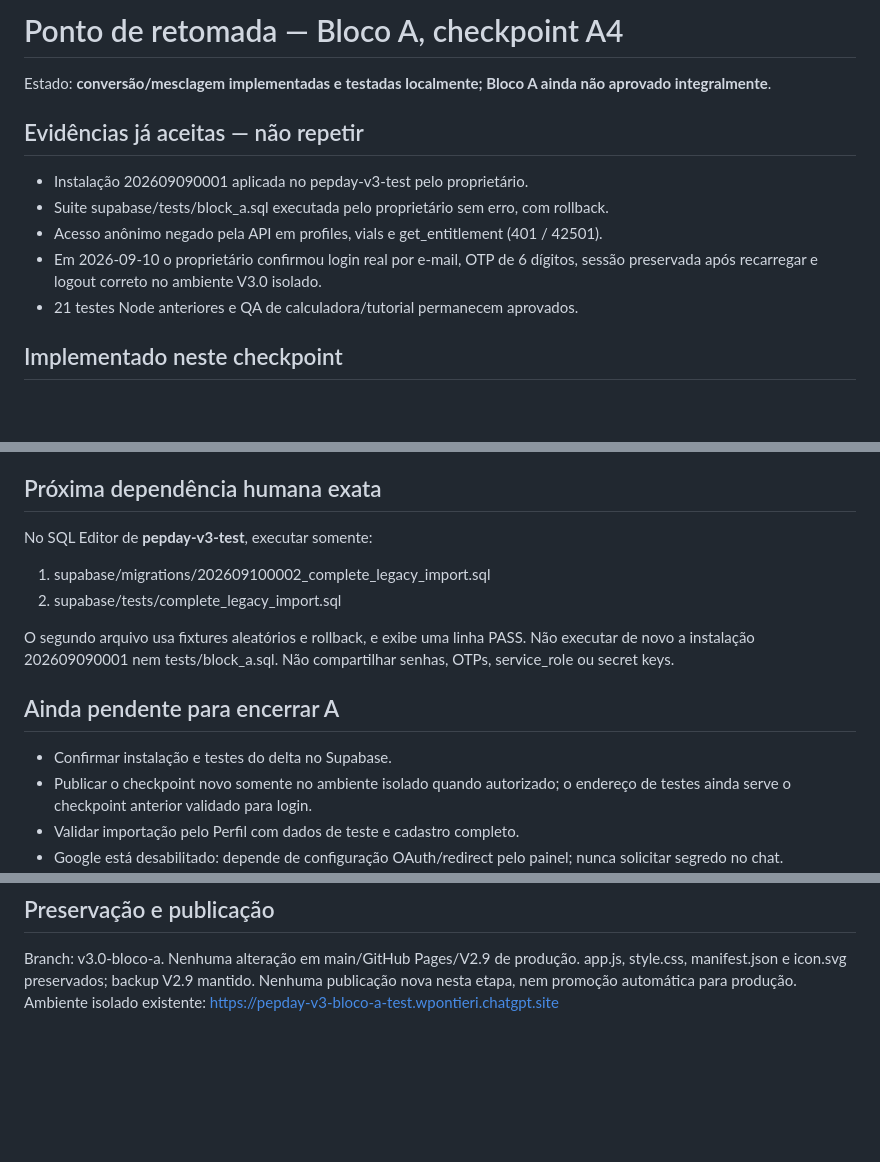
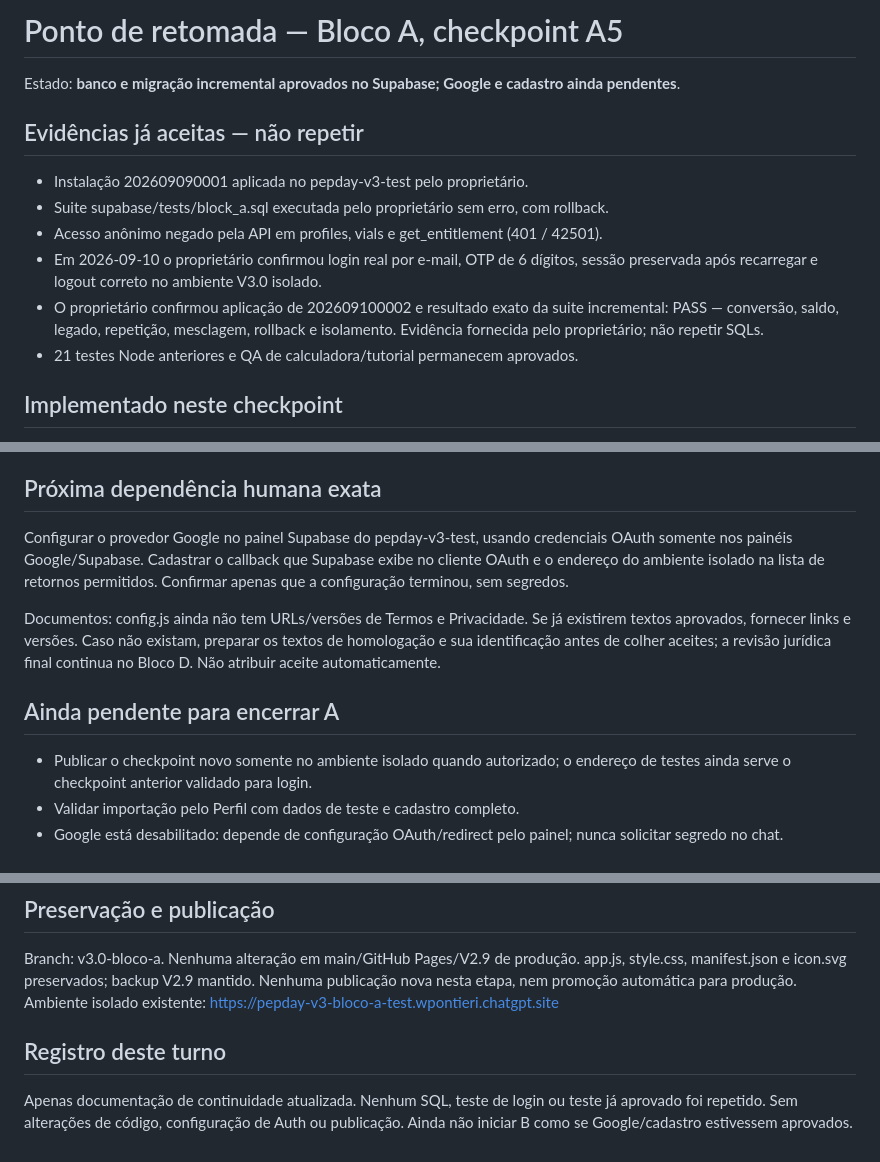
Before and after one commit to wpontieri-boop/pepday, a Markdown page: docs/STATUS.md, 3 parts joined by grey strips. Drawn GitHub-style; blank space fills up the shorter version.

```diff
--- a/docs/STATUS.md
+++ b/docs/STATUS.md
@@ -1,6 +1,6 @@
-# Ponto de retomada — Bloco A, checkpoint A4
+# Ponto de retomada — Bloco A, checkpoint A5
 
-Estado: **conversão/mesclagem implementadas e testadas localmente; Bloco A ainda não aprovado integralmente**.
+Estado: **banco e migração incremental aprovados no Supabase; Google e cadastro ainda pendentes**.
 
 ## Evidências já aceitas — não repetir
 
@@ -9,6 +9,9 @@ Estado: **conversão/mesclagem implementadas e testadas localmente; Bloco A aind
 - Acesso anônimo negado pela API em profiles, vials e get_entitlement (401 / 42501).
 - Em 2026-09-10 o proprietário confirmou login real por e-mail, OTP de 6 dígitos,
   sessão preservada após recarregar e logout correto no ambiente V3.0 isolado.
+- O proprietário confirmou aplicação de 202609100002 e resultado exato da suite
+  incremental: PASS — conversão, saldo, legado, repetição, mesclagem, rollback e isolamento.
+  Evidência fornecida pelo proprietário; não repetir SQLs.
 - 21 testes Node anteriores e QA de calculadora/tutorial permanecem aprovados.
 
 ## Implementado neste checkpoint
@@ -47,18 +50,18 @@ Estado: **conversão/mesclagem implementadas e testadas localmente; Bloco A aind
 
 ## Próxima dependência humana exata
 
-No SQL Editor de **pepday-v3-test**, executar somente:
+Configurar o provedor Google no painel Supabase do pepday-v3-test, usando
+credenciais OAuth somente nos painéis Google/Supabase. Cadastrar o callback que
+Supabase exibe no cliente OAuth e o endereço do ambiente isolado na lista de
+retornos permitidos. Confirmar apenas que a configuração terminou, sem segredos.
 
-1. supabase/migrations/202609100002_complete_legacy_import.sql
-2. supabase/tests/complete_legacy_import.sql
-
-O segundo arquivo usa fixtures aleatórios e rollback, e exibe uma linha PASS.
-Não executar de novo a instalação 202609090001 nem tests/block_a.sql.
-Não compartilhar senhas, OTPs, service_role ou secret keys.
+Documentos: config.js ainda não tem URLs/versões de Termos e Privacidade.
+Se já existirem textos aprovados, fornecer links e versões. Caso não existam,
+preparar os textos de homologação e sua identificação antes de colher aceites;
+a revisão jurídica final continua no Bloco D. Não atribuir aceite automaticamente.
 
 ## Ainda pendente para encerrar A
 
-- Confirmar instalação e testes do delta no Supabase.
 - Publicar o checkpoint novo somente no ambiente isolado quando autorizado;
   o endereço de testes ainda serve o checkpoint anterior validado para login.
 - Validar importação pelo Perfil com dados de teste e cadastro completo.
@@ -85,3 +88,9 @@ Branch: v3.0-bloco-a. Nenhuma alteração em main/GitHub Pages/V2.9 de produçã
 app.js, style.css, manifest.json e icon.svg preservados; backup V2.9 mantido.
 Nenhuma publicação nova nesta etapa, nem promoção automática para produção.
 Ambiente isolado existente: https://pepday-v3-bloco-a-test.wpontieri.chatgpt.site
+
+## Registro deste turno
+
+Apenas documentação de continuidade atualizada. Nenhum SQL, teste de login ou
+teste já aprovado foi repetido. Sem alterações de código, configuração de Auth
+ou publicação. Ainda não iniciar B como se Google/cadastro estivessem aprovados.
```
Also changed, not shown: README.md (+9 -7 lines), docs/CONFIGURAR_TESTES.md (+8 -9 lines).
